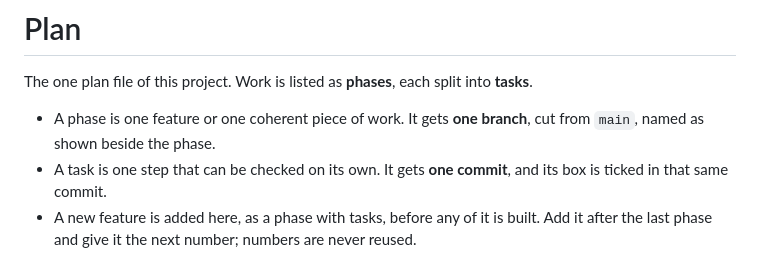
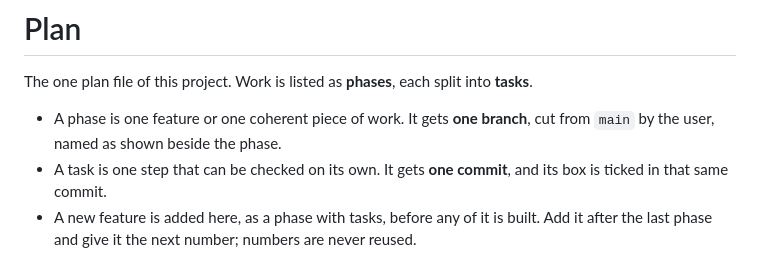
Before and after one commit to arunperiyal/flexflow_analyzer, a Markdown page: docs/development/PLAN.md, the part around the change. GitHub-like rendering.

Commit message:
updated the plan to handle git operations by the user

```diff
--- a/docs/development/PLAN.md
+++ b/docs/development/PLAN.md
@@ -4,7 +4,7 @@ The one plan file of this project. Work is listed as **phases**, each split
 into **tasks**.
 
 - A phase is one feature or one coherent piece of work. It gets **one branch**,
-  cut from `main`, named as shown beside the phase.
+  cut from `main` by the user, named as shown beside the phase.
 - A task is one step that can be checked on its own. It gets **one commit**,
   and its box is ticked in that same commit.
 - A new feature is added here, as a phase with tasks, before any of it is
```
